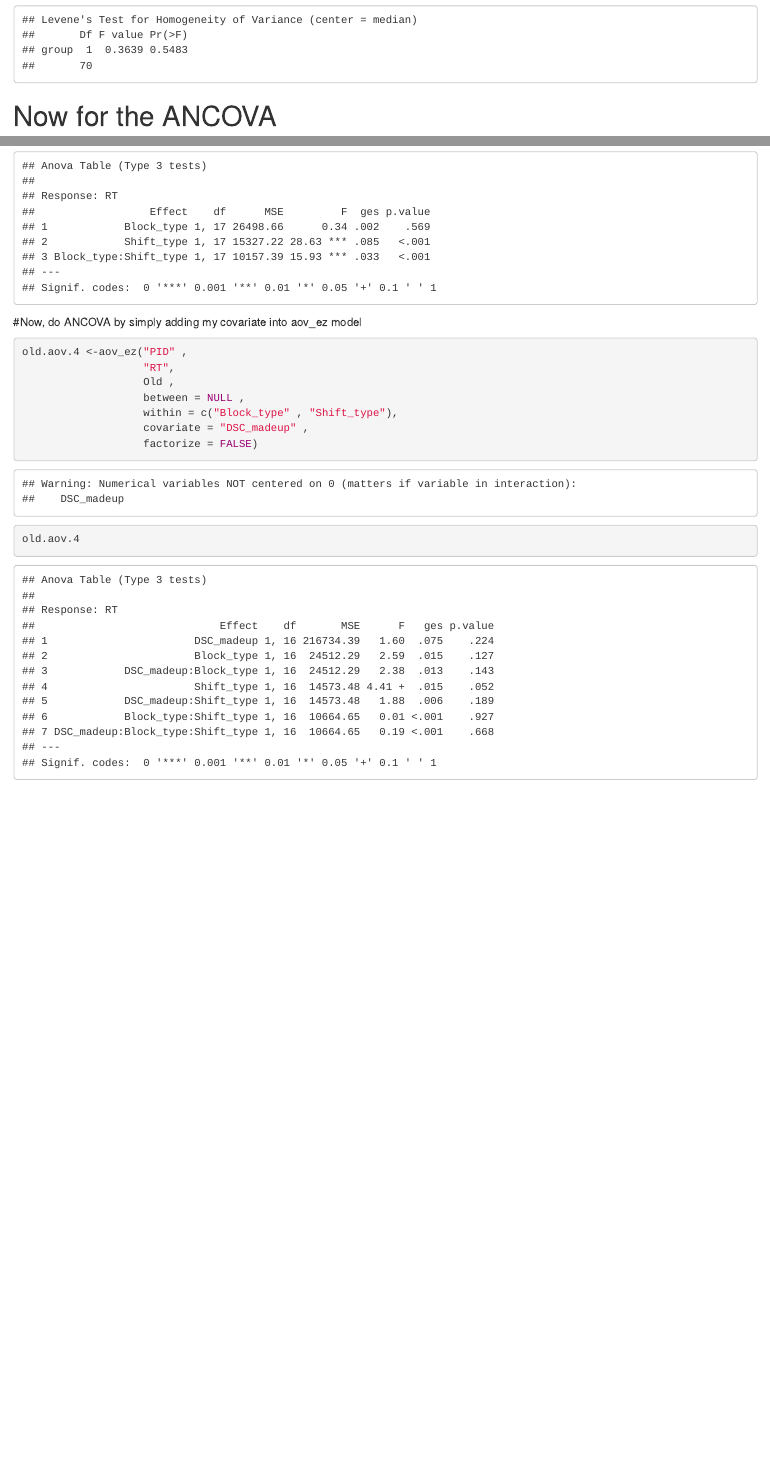
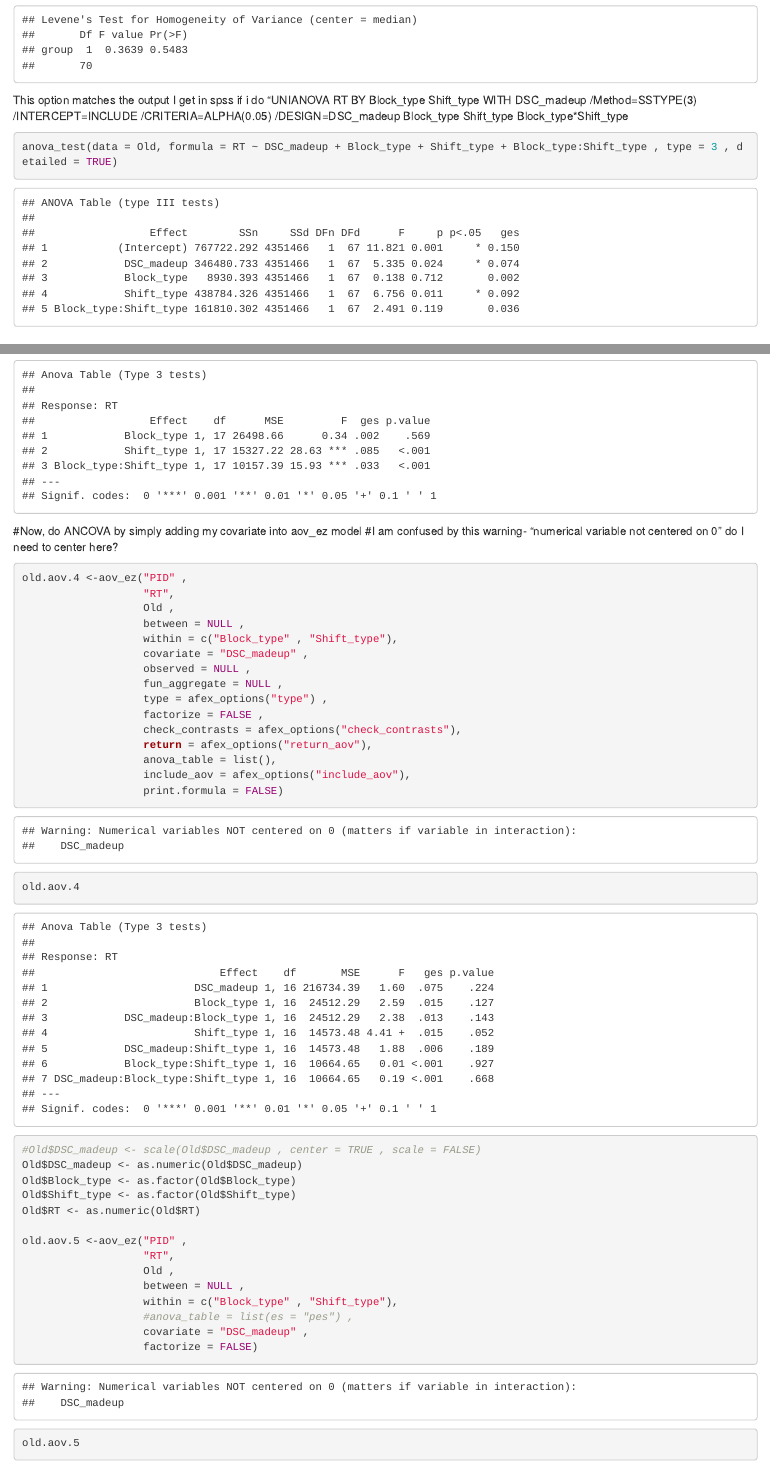
Before and after one commit to elseago/portfolio-4-ancova, an R Markdown document (portfolio-4-ancova.Rmd): the page in a window 1100 px wide, from 4000 px down, and a second part further down, joined at a grey line. Rendered offline with R 4.5, knitr and Pandoc, with nearby package versions.

Commit message:
work on ancovas

````diff
--- a/portfolio-4-ancova.Rmd
+++ b/portfolio-4-ancova.Rmd
@@ -68,9 +68,18 @@ leveneTest (RT ~ Block_type , data = Old)
 leveneTest(RT ~ Shift_type ,  data = Old)
 ```
 
+This option matches the output I get in spss if i do "UNIANOVA RT BY Block_type Shift_type WITH DSC_madeup
+/Method=SSTYPE(3)
+/INTERCEPT=INCLUDE
+/CRITERIA=ALPHA(0.05)
+/DESIGN=DSC_madeup Block_type Shift_type Block_type*Shift_type
+```{r}
+anova_test(data = Old, formula = RT ~ DSC_madeup + Block_type + Shift_type + Block_type:Shift_type , type = 3 , detailed = TRUE)
+```
 
 
-# Now for the ANCOVA
+
+# Now for the ANCOVA using aov_ez
 
 # first, copy my old ANOVA
 ```{r}
@@ -92,7 +101,7 @@ old.aov.3
 ```
 
 #Now, do ANCOVA by simply adding my covariate into aov_ez model
-
+#I am confused by this warning- "numerical variable not centered on 0" do I need to center here?
 ```{r}
 old.aov.4 <-aov_ez("PID" ,
                    "RT",
@@ -100,7 +109,35 @@ old.aov.4 <-aov_ez("PID" ,
                    between = NULL ,
                    within = c("Block_type" , "Shift_type"),
                    covariate = "DSC_madeup" ,
-                   factorize = FALSE)
+                   observed = NULL ,
+                   fun_aggregate = NULL ,
+                   type = afex_options("type") ,
+                   factorize = FALSE ,
+                   check_contrasts = afex_options("check_contrasts"),
+                   return = afex_options("return_aov"),
+                   anova_table = list(),
+                   include_aov = afex_options("include_aov"),
+                   print.formula = FALSE)
 
 old.aov.4
 ```
+
+```{r}
+
+#Old$DSC_madeup <- scale(Old$DSC_madeup , center = TRUE , scale = FALSE)
+Old$DSC_madeup <- as.numeric(Old$DSC_madeup)
+Old$Block_type <- as.factor(Old$Block_type)
+Old$Shift_type <- as.factor(Old$Shift_type)
+Old$RT <- as.numeric(Old$RT)
+
+old.aov.5 <-aov_ez("PID" ,
+                   "RT",
+                   Old ,
+                   between = NULL ,
+                   within = c("Block_type" , "Shift_type"),
+                   #anova_table = list(es = "pes") ,
+                   covariate = "DSC_madeup" ,
+                   factorize = FALSE)
+
+old.aov.5
+```
````
Also changed, not shown: portfolio-4-ancova.html, ~$Old_with_DSC-MU.xlsx (deleted).
